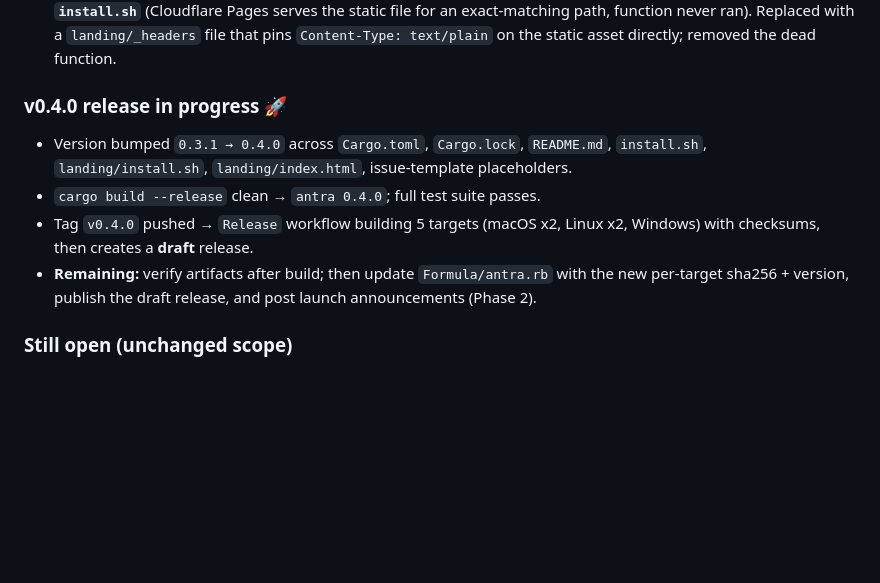
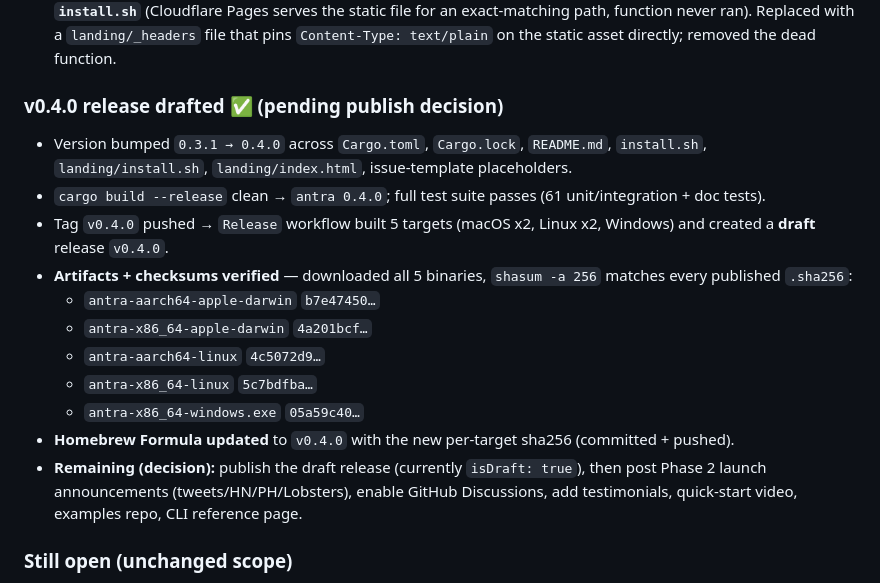
Before and after one commit to ifelse-codes/antra, a Markdown page: GO-LIVE-PLAN.md, the part around the change. Rendered like a GitHub page; blank space fills up the shorter version.

Commit message:
docs: record v0.4.0 artifacts verification in go-live plan

```diff
--- a/GO-LIVE-PLAN.md
+++ b/GO-LIVE-PLAN.md
@@ -214,12 +214,19 @@ Work completed this session against the plan above. Canonical domain decision:
 - `landing` now ships: `index.html` (analytics tag, v0.4.0 pin), `install.sh` (v0.4.0), `privacy.html`, `terms.html`, `_headers`.
 - **Fix applied:** the planned `landing/functions/install.sh.ts` Pages Function was **shadowed by the static `install.sh`** (Cloudflare Pages serves the static file for an exact-matching path, function never ran). Replaced with a `landing/_headers` file that pins `Content-Type: text/plain` on the static asset directly; removed the dead function.
 
-### v0.4.0 release in progress 🚀
+### v0.4.0 release drafted ✅ (pending publish decision)
 
 - Version bumped `0.3.1 → 0.4.0` across `Cargo.toml`, `Cargo.lock`, `README.md`, `install.sh`, `landing/install.sh`, `landing/index.html`, issue-template placeholders.
-- `cargo build --release` clean → `antra 0.4.0`; full test suite passes.
-- Tag `v0.4.0` pushed → `Release` workflow building 5 targets (macOS x2, Linux x2, Windows) with checksums, then creates a **draft** release.
-- **Remaining:** verify artifacts after build; then update `Formula/antra.rb` with the new per-target sha256 + version, publish the draft release, and post launch announcements (Phase 2).
+- `cargo build --release` clean → `antra 0.4.0`; full test suite passes (61 unit/integration + doc tests).
+- Tag `v0.4.0` pushed → `Release` workflow built 5 targets (macOS x2, Linux x2, Windows) and created a **draft** release `v0.4.0`.
+- **Artifacts + checksums verified** — downloaded all 5 binaries, `shasum -a 256` matches every published `.sha256`:
+  - `antra-aarch64-apple-darwin` `b7e47450…`
+  - `antra-x86_64-apple-darwin` `4a201bcf…`
+  - `antra-aarch64-linux` `4c5072d9…`
+  - `antra-x86_64-linux` `5c7bdfba…`
+  - `antra-x86_64-windows.exe` `05a59c40…`
+- **Homebrew Formula updated** to `v0.4.0` with the new per-target sha256 (committed + pushed).
+- **Remaining (decision):** publish the draft release (currently `isDraft: true`), then post Phase 2 launch announcements (tweets/HN/PH/Lobsters), enable GitHub Discussions, add testimonials, quick-start video, examples repo, CLI reference page.
 
 ### Still open (unchanged scope)
 
```
